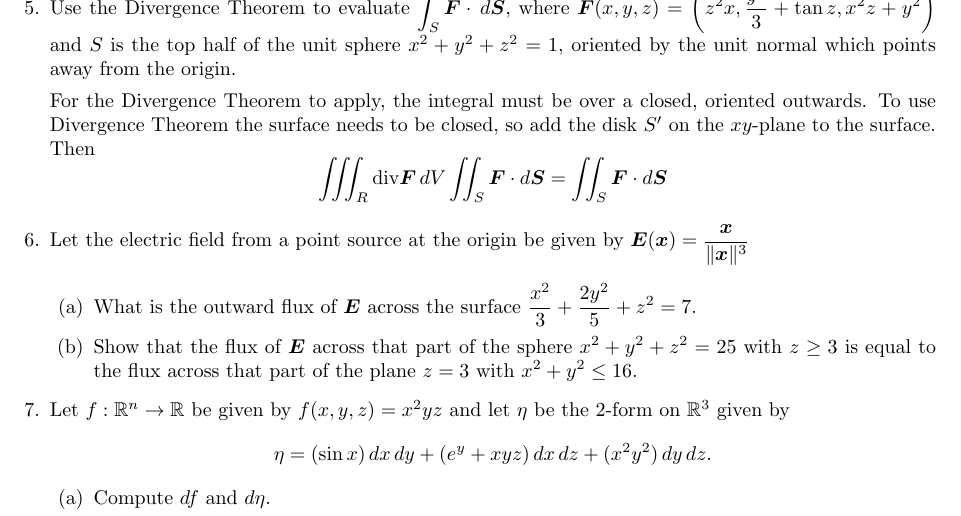
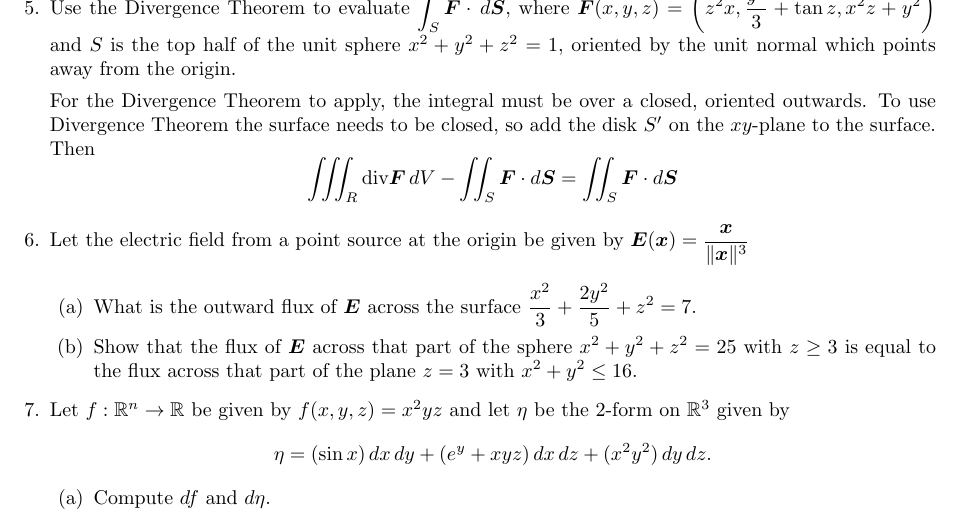
Before and after one commit to poonkeegan/school, a LaTeX document (matb42/a9.tex): part of page 5 of 5, cut so that both start at the same text. Compiled offline with pdfLaTeX.

Commit message:
Sun Mar 25 14:00:01 EDT 2018

```diff
--- a/matb42/a9.tex
+++ b/matb42/a9.tex
@@ -110,7 +110,7 @@ Mar 20th 2018}
 \item Use the Divergence Theorem to evaluate $\displaystyle \int_S \boldsymbol F \cdot \, d \boldsymbol S,$ where $\displaystyle \boldsymbol F (x,y,z) = \bigg(z^2 x, \frac{y^3}{3} + \tan z, x^2z+y^2 \bigg)$ and $S$ is the top half of the unit sphere $x^2 + y^2 + z^2 = 1$, oriented by the unit normal which points away from the origin.
 
     For the Divergence Theorem to apply, the integral must be over a closed, oriented outwards. To use Divergence Theorem the surface needs to be closed, so add the disk $S'$ on the $xy$-plane to the surface. Then
-    \[\iiint_R \divt \boldsymbol F \, dV \iint_S \boldsymbol F \cdot d \boldsymbol S = \iint_S \boldsymbol F \cdot d\boldsymbol S\]
+    \[\iiint_R \divt \boldsymbol F \, dV - \iint_S \boldsymbol F \cdot d \boldsymbol S = \iint_S \boldsymbol F \cdot d\boldsymbol S\]
 
 \item Let the electric field from a point source at the origin be given by $\displaystyle \boldsymbol E (\boldsymbol x) = \frac{\boldsymbol x}{\norm{\boldsymbol x}^3}$
     \begin{enumerate}
```
Also changed, not shown: matb42/a9.pdf.
